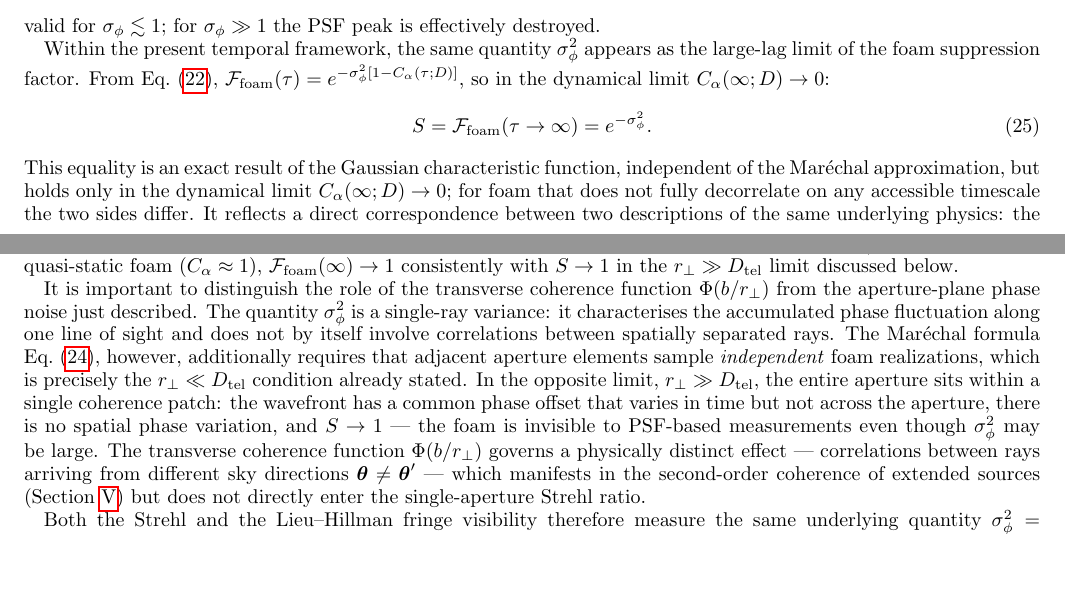
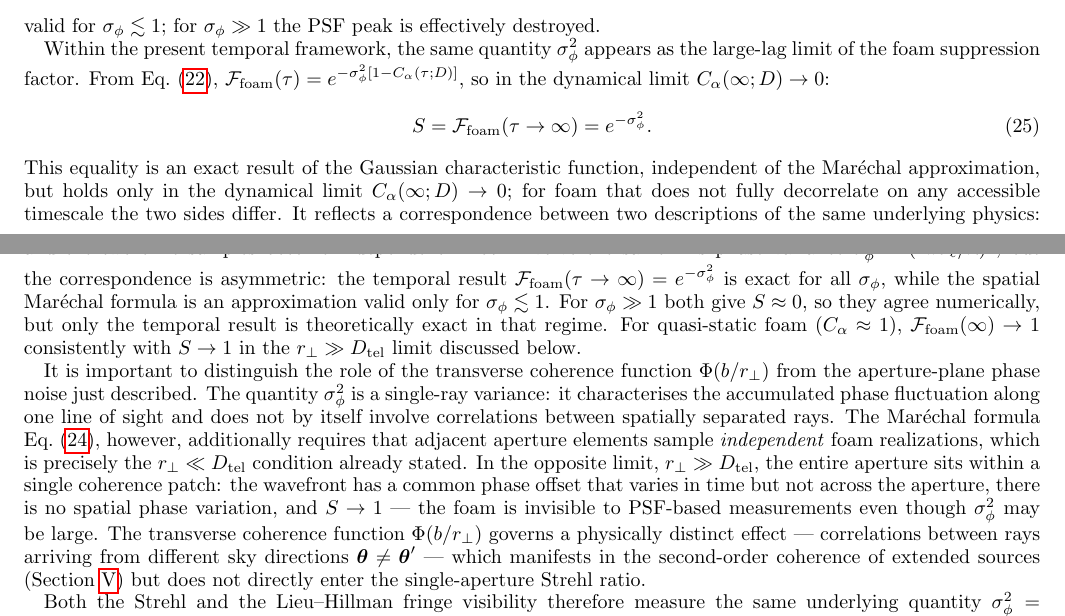
Before and after one commit to AlexGKim/foam, a LaTeX paper (docs/paper.tex): two parts of pages 5 and 6 of 13, joined at a grey line, cut so that both start at the same text, the shorter picture padded with empty space. Compiled offline with pdfLaTeX.

Commit message:
Sec II.D2: clarify asymmetry between exact temporal result and approximate Maréchal formula
Co-Authored-By: Claude Sonnet 4.6 <noreply@anthropic.com>

```diff
--- a/docs/paper.tex
+++ b/docs/paper.tex
@@ -466,13 +466,17 @@ This equality is an exact result of the Gaussian characteristic function,
 independent of the Mar\'{e}chal approximation, but holds only in the
 dynamical limit $C_\alpha(\infty;D)\to 0$; for foam that does not
 fully decorrelate on any accessible timescale the two sides differ.
-It reflects a direct correspondence between two descriptions of the same
+It reflects a correspondence between two descriptions of the same
 underlying physics: the spatial description sums independent phase contributions
 across the mirror at a single instant, while the temporal description tracks
 how the phase along a single ray decorrelates as the lag $\tau$ grows large
 enough that $C_\alpha(\tau;D)\to 0$ and the two time samples become independent.
-Both arrive at the same rms phase variance
-$\sigma_\phi^2 = (2\pi\sigma_\ell/\lambda)^2$.
+Both involve the same rms phase variance $\sigma_\phi^2 = (2\pi\sigma_\ell/\lambda)^2$,
+but the correspondence is asymmetric: the temporal result $\mathcal{F}_{\rm foam}(\tau\to\infty)=e^{-\sigma_\phi^2}$
+is exact for all $\sigma_\phi$, while the spatial Maréchal formula is an
+approximation valid only for $\sigma_\phi \lesssim 1$.
+For $\sigma_\phi \gg 1$ both give $S \approx 0$, so they agree numerically,
+but only the temporal result is theoretically exact in that regime.
 For quasi-static foam ($C_\alpha\approx 1$), $\mathcal{F}_{\rm foam}(\infty)\to 1$
 consistently with $S\to 1$ in the $r_\perp \gg D_{\rm tel}$ limit discussed below.
 
```
